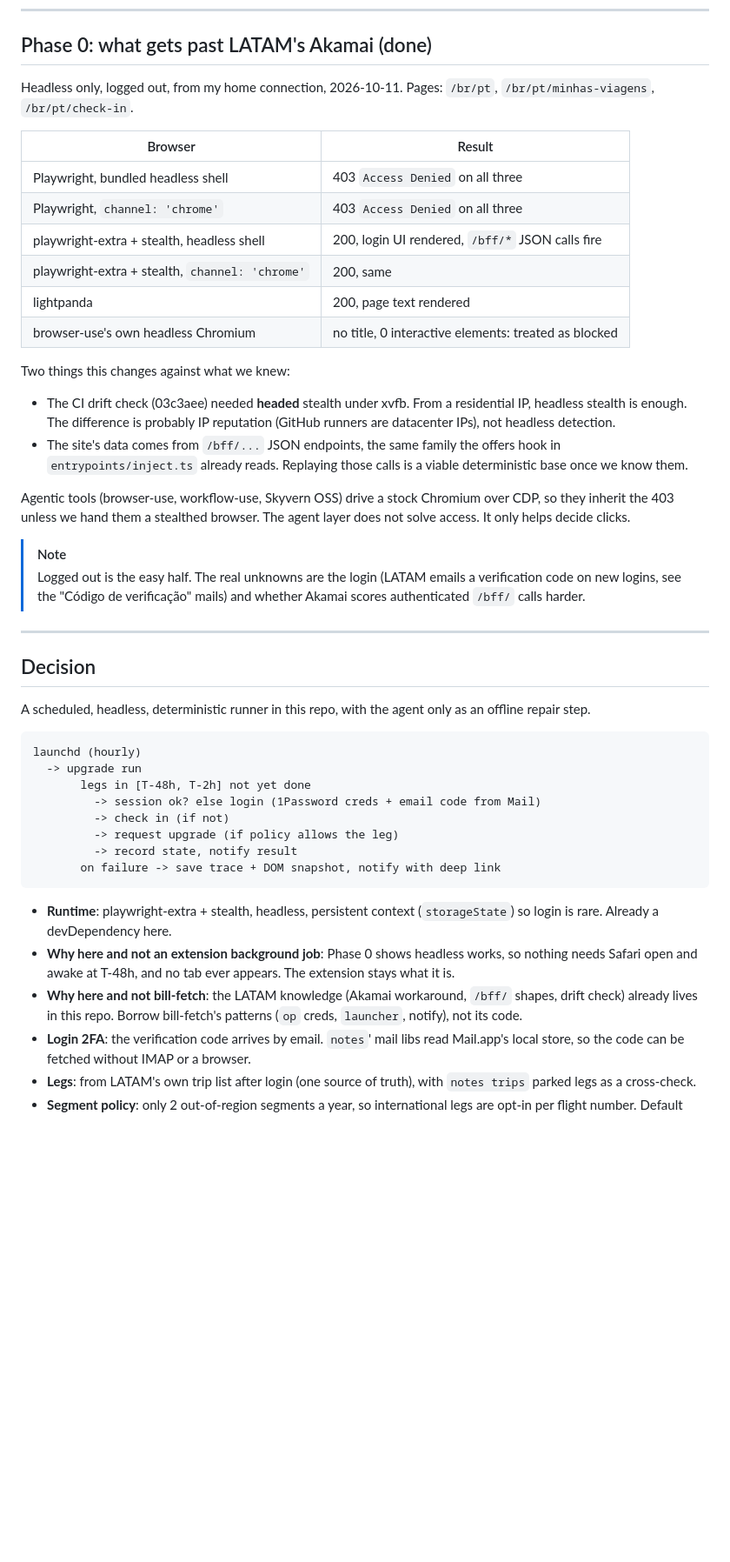
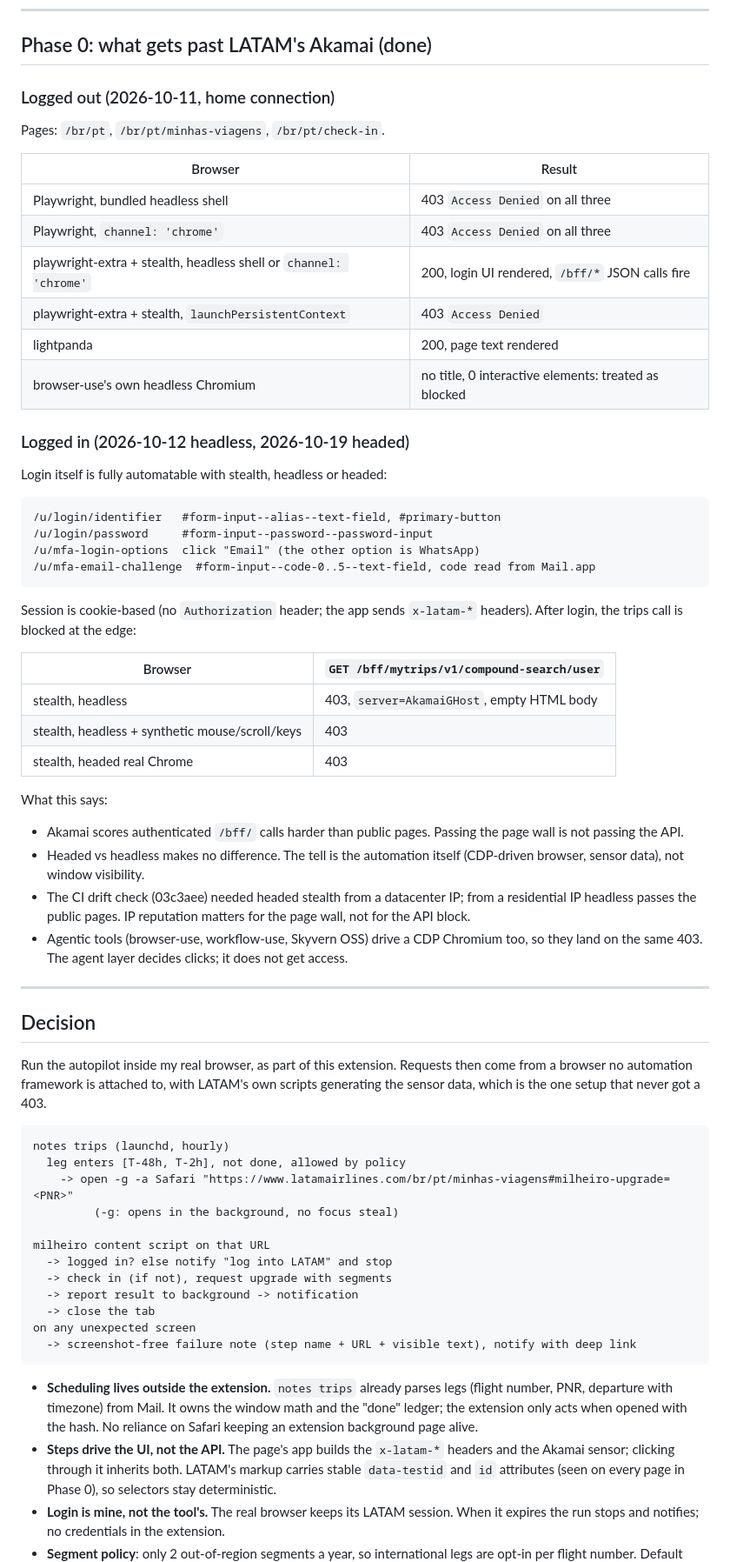
Before and after one commit to mracos/milheiro, a Markdown page: docs/adrs/0001-courtesy-upgrade-autopilot.md, the part around one of its changes. Shown at 87% size. Rendered like a GitHub page; blank space fills up the shorter version.

Commit message:
docs(adr): run upgrade autopilot in the real browser
Logged-in /bff/mytrips calls get an Akamai 403 from every Playwright setup, headed or headless.

````diff
--- a/docs/adrs/0001-courtesy-upgrade-autopilot.md
+++ b/docs/adrs/0001-courtesy-upgrade-autopilot.md
@@ -32,65 +32,85 @@ whether any automated browser gets through at all.
 
 ## Phase 0: what gets past LATAM's Akamai (done)
 
-Headless only, logged out, from my home connection, 2026-10-11. Pages:
-`/br/pt`, `/br/pt/minhas-viagens`, `/br/pt/check-in`.
+### Logged out (2026-10-11, home connection)
+
+Pages: `/br/pt`, `/br/pt/minhas-viagens`, `/br/pt/check-in`.
 
 | Browser | Result |
 |---|---|
 | Playwright, bundled headless shell | 403 `Access Denied` on all three |
 | Playwright, `channel: 'chrome'` | 403 `Access Denied` on all three |
-| playwright-extra + stealth, headless shell | 200, login UI rendered, `/bff/*` JSON calls fire |
-| playwright-extra + stealth, `channel: 'chrome'` | 200, same |
+| playwright-extra + stealth, headless shell or `channel: 'chrome'` | 200, login UI rendered, `/bff/*` JSON calls fire |
+| playwright-extra + stealth, `launchPersistentContext` | 403 `Access Denied` |
 | lightpanda | 200, page text rendered |
 | browser-use's own headless Chromium | no title, 0 interactive elements: treated as blocked |
 
-Two things this changes against what we knew:
+### Logged in (2026-10-12 headless, 2026-10-19 headed)
 
-- The CI drift check (03c3aee) needed **headed** stealth under xvfb. From a
-  residential IP, headless stealth is enough. The difference is probably IP
-  reputation (GitHub runners are datacenter IPs), not headless detection.
-- The site's data comes from `/bff/...` JSON endpoints, the same family the
-  offers hook in `entrypoints/inject.ts` already reads. Replaying those calls is
-  a viable deterministic base once we know them.
+Login itself is fully automatable with stealth, headless or headed:
 
-Agentic tools (browser-use, workflow-use, Skyvern OSS) drive a stock Chromium
-over CDP, so they inherit the 403 unless we hand them a stealthed browser. The
-agent layer does not solve access. It only helps decide clicks.
+```
+/u/login/identifier   #form-input--alias--text-field, #primary-button
+/u/login/password     #form-input--password--password-input
+/u/mfa-login-options  click "Email" (the other option is WhatsApp)
+/u/mfa-email-challenge  #form-input--code-0..5--text-field, code read from Mail.app
+```
 
-> [!NOTE]
-> Logged out is the easy half. The real unknowns are the login (LATAM emails a
-> verification code on new logins, see the "Código de verificação" mails) and
-> whether Akamai scores authenticated `/bff/` calls harder.
+Session is cookie-based (no `Authorization` header; the app sends
+`x-latam-*` headers). After login, the trips call is blocked at the edge:
+
+| Browser | `GET /bff/mytrips/v1/compound-search/user` |
+|---|---|
+| stealth, headless | 403, `server=AkamaiGHost`, empty HTML body |
+| stealth, headless + synthetic mouse/scroll/keys | 403 |
+| stealth, headed real Chrome | 403 |
+
+What this says:
+
+- Akamai scores authenticated `/bff/` calls harder than public pages. Passing
+  the page wall is not passing the API.
+- Headed vs headless makes no difference. The tell is the automation itself
+  (CDP-driven browser, sensor data), not window visibility.
+- The CI drift check (03c3aee) needed headed stealth from a datacenter IP; from
+  a residential IP headless passes the public pages. IP reputation matters for
+  the page wall, not for the API block.
+- Agentic tools (browser-use, workflow-use, Skyvern OSS) drive a CDP Chromium
+  too, so they land on the same 403. The agent layer decides clicks; it does
+  not get access.
 
 ---
 
 ## Decision
 
-A scheduled, headless, deterministic runner in this repo, with the agent only
-as an offline repair step.
+Run the autopilot inside my real browser, as part of this extension. Requests
+then come from a browser no automation framework is attached to, with LATAM's
+own scripts generating the sensor data, which is the one setup that never got
+a 403.
 
 ```
-launchd (hourly)
-  -> upgrade run
-       legs in [T-48h, T-2h] not yet done
-         -> session ok? else login (1Password creds + email code from Mail)
-         -> check in (if not)
-         -> request upgrade (if policy allows the leg)
-         -> record state, notify result
-       on failure -> save trace + DOM snapshot, notify with deep link
+notes trips (launchd, hourly)
+  leg enters [T-48h, T-2h], not done, allowed by policy
+    -> open -g -a Safari "https://www.latamairlines.com/br/pt/minhas-viagens#milheiro-upgrade=<PNR>"
+         (-g: opens in the background, no focus steal)
+
+milheiro content script on that URL
+  -> logged in? else notify "log into LATAM" and stop
+  -> check in (if not), request upgrade with segments
+  -> report result to background -> notification
+  -> close the tab
+on any unexpected screen
+  -> screenshot-free failure note (step name + URL + visible text), notify with deep link
 ```
 
-- **Runtime**: playwright-extra + stealth, headless, persistent context
-  (`storageState`) so login is rare. Already a devDependency here.
-- **Why here and not an extension background job**: Phase 0 shows headless
-  works, so nothing needs Safari open and awake at T-48h, and no tab ever
-  appears. The extension stays what it is.
-- **Why here and not bill-fetch**: the LATAM knowledge (Akamai workaround,
-  `/bff/` shapes, drift check) already lives in this repo. Borrow bill-fetch's
-  patterns (`op` creds, `launcher`, notify), not its code.
-- **Login 2FA**: the verification code arrives by email. `notes`' mail libs read
-  Mail.app's local store, so the code can be fetched without IMAP or a browser.
-- **Legs**: from LATAM's own trip list after login (one source of truth), with
-  `notes trips` parked legs as a cross-check.
+- **Scheduling lives outside the extension.** `notes trips` already parses
+  legs (flight number, PNR, departure with timezone) from Mail. It owns the
+  window math and the "done" ledger; the extension only acts when opened with
+  the hash. No reliance on Safari keeping an extension background page alive.
+- **Steps drive the UI, not the API.** The page's app builds the `x-latam-*`
+  headers and the Akamai sensor; clicking through it inherits both. LATAM's
+  markup carries stable `data-testid` and `id` attributes (seen on every page
+  in Phase 0), so selectors stay deterministic.
+- **Login is mine, not the tool's.** The real browser keeps its LATAM session.
+  When it expires the run stops and notifies; no credentials in the extension.
 - **Segment policy**: only 2 out-of-region segments a year, so international
   legs are opt-in per flight number. Default allow list: `LA8113` (the MEX ->
````
Also changed, not shown: other parts of docs/adrs/0001-courtesy-upgrade-autopilot.md (+16 -13 lines).
